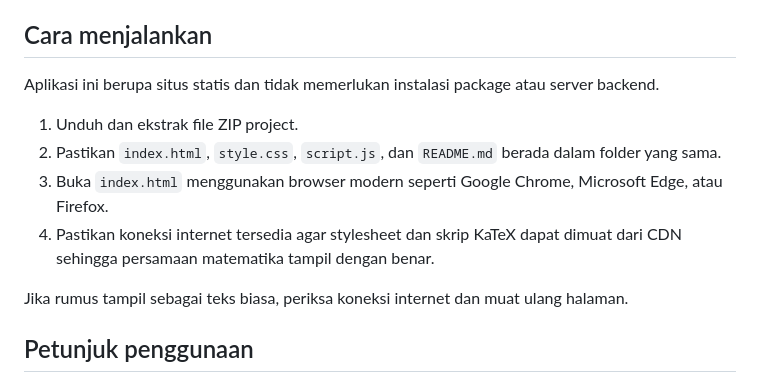
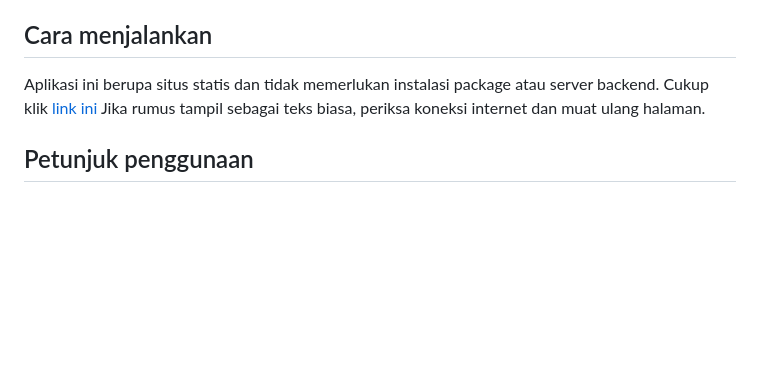
Before and after one commit to 4dityuh/simulasi-fisika-GJB-Kelompok-B, a Markdown page: README.md, the part around the change. Drawn GitHub-style; blank space fills up the shorter version.

Commit message:
Update README with project link and simplified instructions
Removed installation instructions and added a link to the project.

```diff
--- a/README.md
+++ b/README.md
@@ -19,12 +19,7 @@ Aplikasi web interaktif untuk mempelajari **Gerak Jatuh Bebas (GJB)**. Pengguna
 ## Cara menjalankan
 
 Aplikasi ini berupa situs statis dan tidak memerlukan instalasi package atau server backend.
-
-1. Unduh dan ekstrak file ZIP project.
-2. Pastikan `index.html`, `style.css`, `script.js`, dan `README.md` berada dalam folder yang sama.
-3. Buka `index.html` menggunakan browser modern seperti Google Chrome, Microsoft Edge, atau Firefox.
-4. Pastikan koneksi internet tersedia agar stylesheet dan skrip KaTeX dapat dimuat dari CDN sehingga persamaan matematika tampil dengan benar.
-
+Cukup klik [link ini](https://4dityuh.github.io/simulasi-fisika-GJB-Kelompok-B/)
 Jika rumus tampil sebagai teks biasa, periksa koneksi internet dan muat ulang halaman.
 
 ## Petunjuk penggunaan
```
